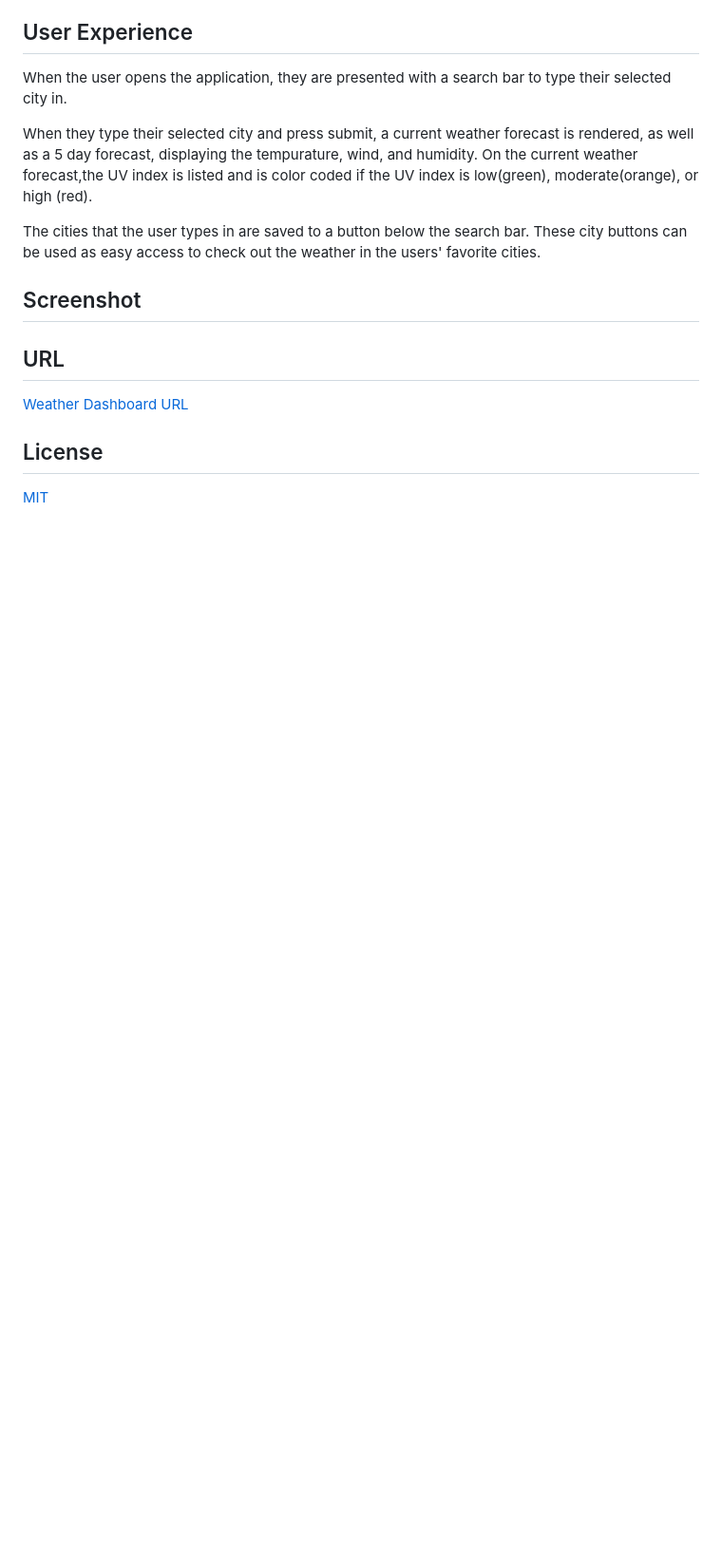
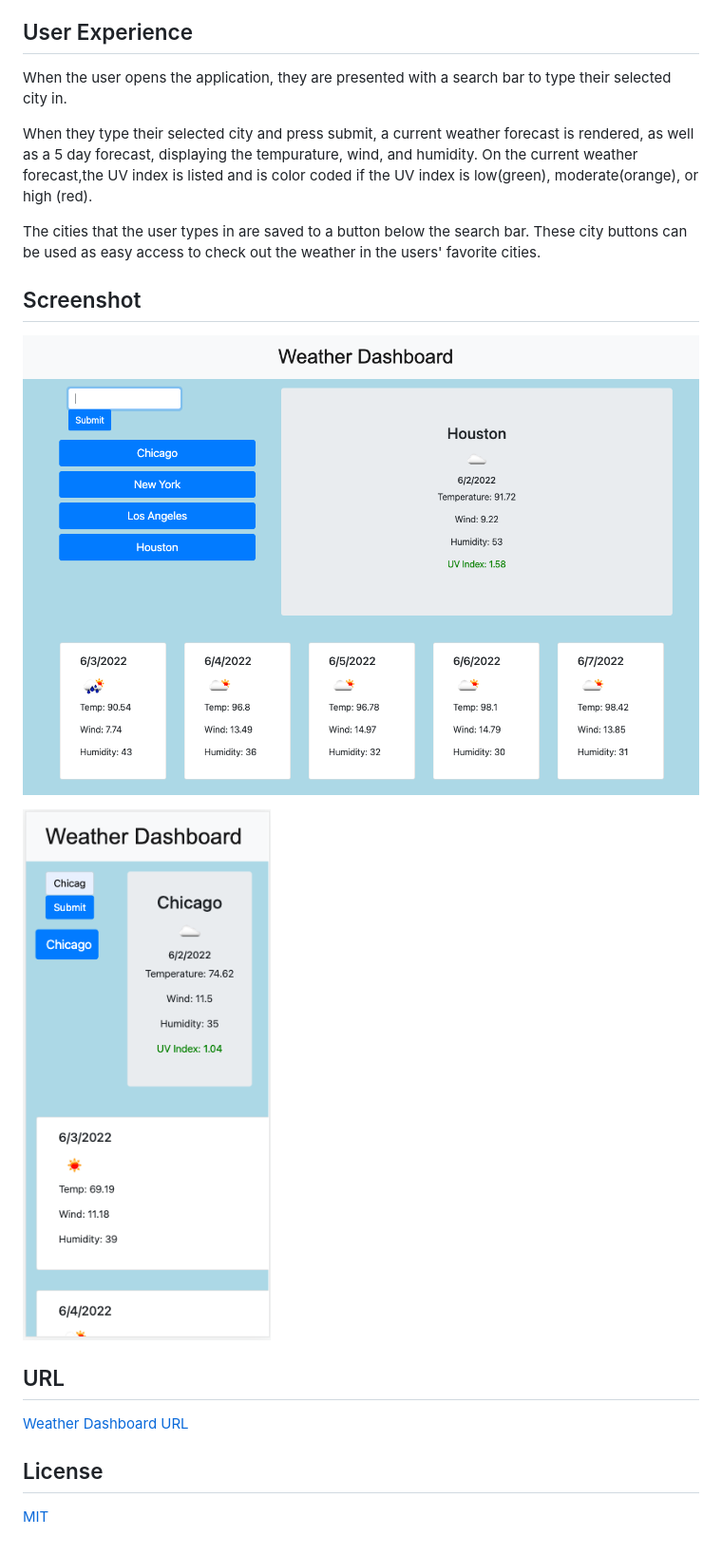
Before and after one commit to edanahy22/weatherDashboard, a Markdown page: README.md, the part around the change. Shown: that part at 95% size. Rendered like a GitHub page; pictures changed too: assets/images/moblieview.png (added); blank space fills up the shorter version.

Commit message:
added moblie screenshot to readme

```diff
--- a/README.md
+++ b/README.md
@@ -20,7 +20,9 @@ When they type their selected city and press submit, a current weather forecast
 The cities that the user types in are saved to a button below the search bar. These city buttons can be used as easy access to check out the weather in the users' favorite cities.
 
 ## Screenshot
+![Dashboard Landing Page](./assets/images/weatherdashboardscreenshot.png)
 
+![Mobile View](./assets/images/moblieview.png)
 
 ## URL
 [Weather Dashboard URL](https://edanahy22.github.io/weatherDashboard/)
```
